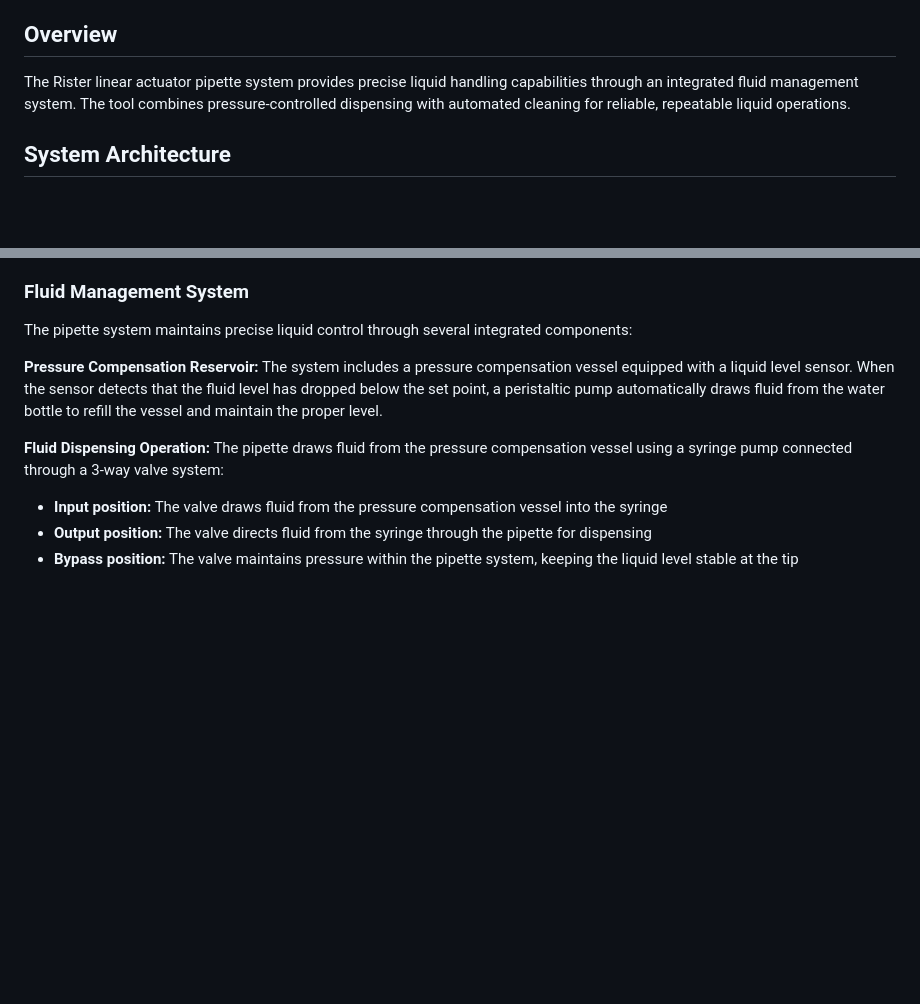
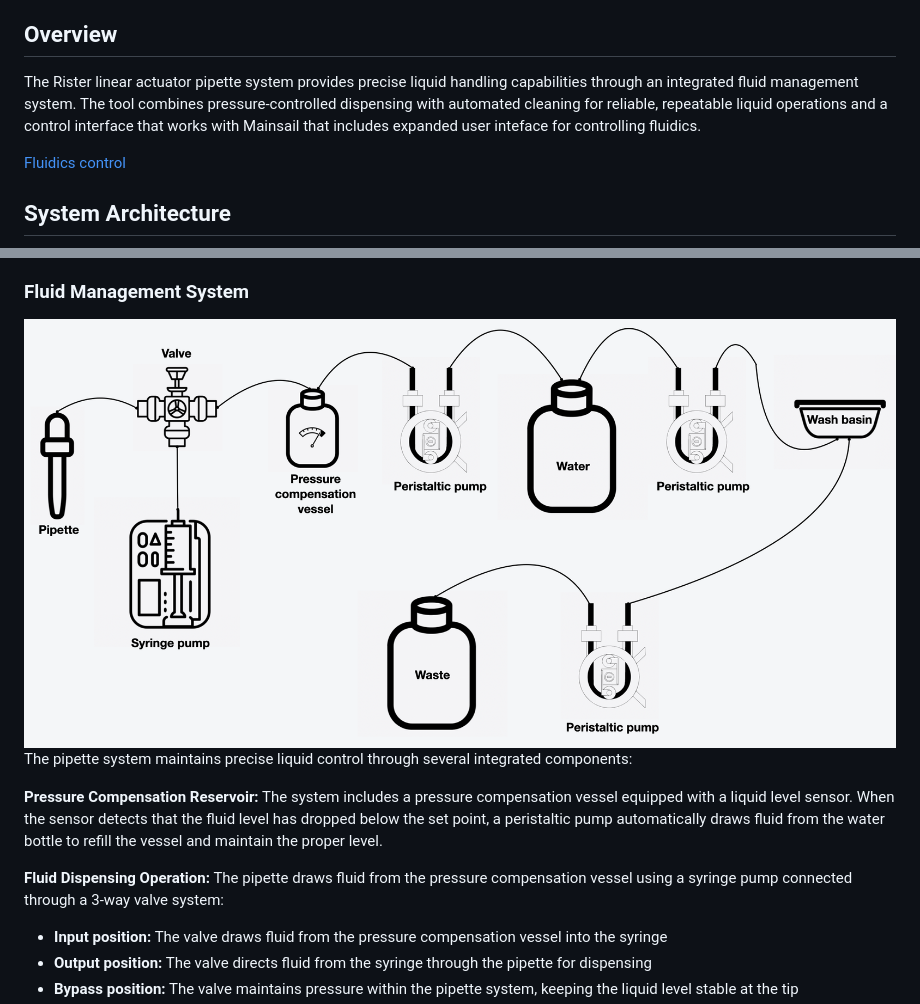
Before and after one commit to htsrjdrouse/rister-toolchanger, a Markdown page: tutorial/04-pipette-operations.md, 2 parts joined by grey strips. Rendered like a GitHub page; blank space fills up the shorter version.

Commit message:
Added details tampermonkey fluidics interface

```diff
--- a/tutorial/04-pipette-operations.md
+++ b/tutorial/04-pipette-operations.md
@@ -21,7 +21,9 @@ This tutorial covers the linear actuator pipette tool (L0) with your Rister Tool
 
 ## Overview
 
-The Rister linear actuator pipette system provides precise liquid handling capabilities through an integrated fluid management system. The tool combines pressure-controlled dispensing with automated cleaning for reliable, repeatable liquid operations.
+The Rister linear actuator pipette system provides precise liquid handling capabilities through an integrated fluid management system. The tool combines pressure-controlled dispensing with automated cleaning for reliable, repeatable liquid operations and a control interface that works with Mainsail that includes expanded user inteface for controlling fluidics.
+
+[Fluidics control](images/tampermonkey_fluidics_control_expanded.png)
 
 ## System Architecture
 
@@ -30,6 +32,7 @@ The Rister linear actuator pipette system provides precise liquid handling capab
 
 ### Fluid Management System
 
+![Fluidic Path Diagram](images/fluidic_path.png)
 The pipette system maintains precise liquid control through several integrated components:
 
 **Pressure Compensation Reservoir:**
```
